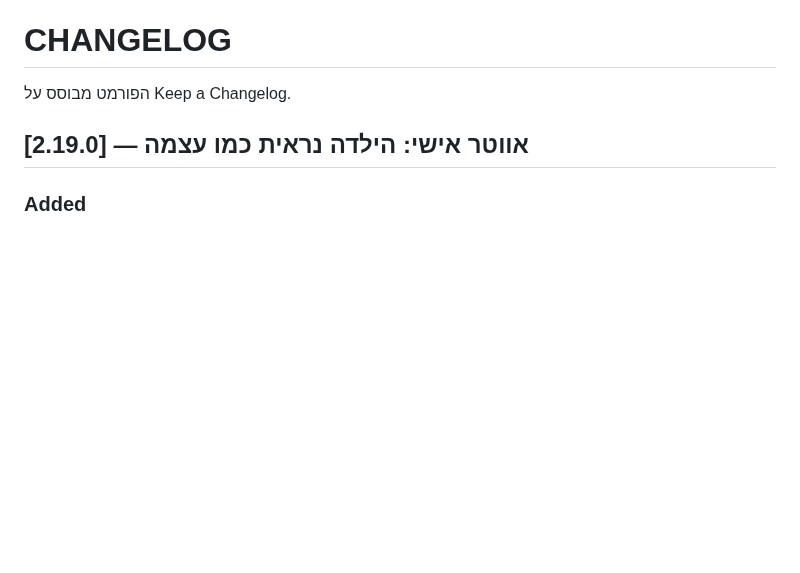
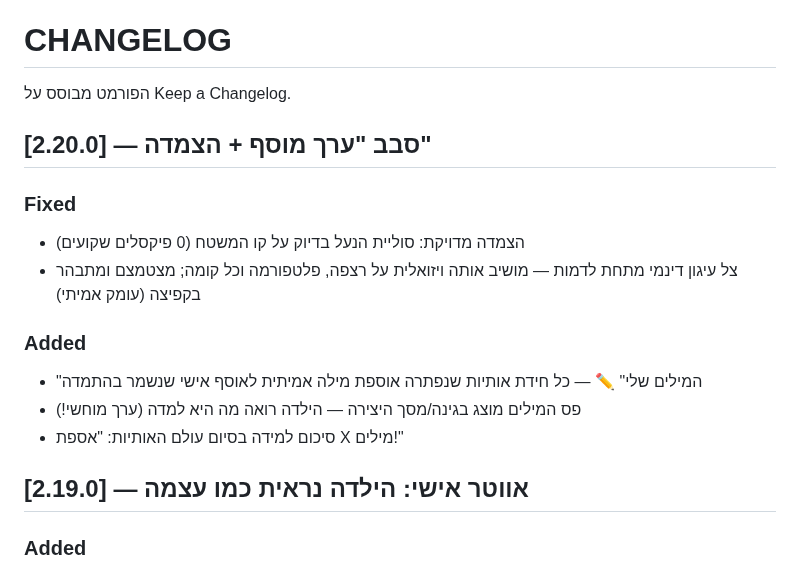
Before and after one commit to dudududi144-source/LENY, a Markdown page: CHANGELOG.md, the part around the change. Drawn GitHub-style; blank space fills up the shorter version.

Commit message:
docs: v2.20.0 changelog

```diff
--- a/CHANGELOG.md
+++ b/CHANGELOG.md
@@ -1,6 +1,15 @@
 # CHANGELOG
 
 הפורמט מבוסס על Keep a Changelog.
+
+## [2.20.0] — סבב "ערך מוסף + הצמדה"
+### Fixed
+- הצמדה מדויקת: סוליית הנעל בדיוק על קו המשטח (0 פיקסלים שקועים)
+- צל עיגון דינמי מתחת לדמות — מושיב אותה ויזואלית על רצפה, פלטפורמה וכל קומה; מצטמצם ומתבהר בקפיצה (עומק אמיתי)
+### Added
+- "המילים שלי" ✏️ — כל חידת אותיות שנפתרה אוספת מילה אמיתית לאוסף אישי שנשמר בהתמדה
+- פס המילים מוצג בגינה/מסך היצירה — הילדה רואה מה היא למדה (ערך מוחשי!)
+- סיכום למידה בסיום עולם האותיות: "אספת X מילים!"
 
 ## [2.19.0] — אווטר אישי: הילדה נראית כמו עצמה
 ### Added
```
